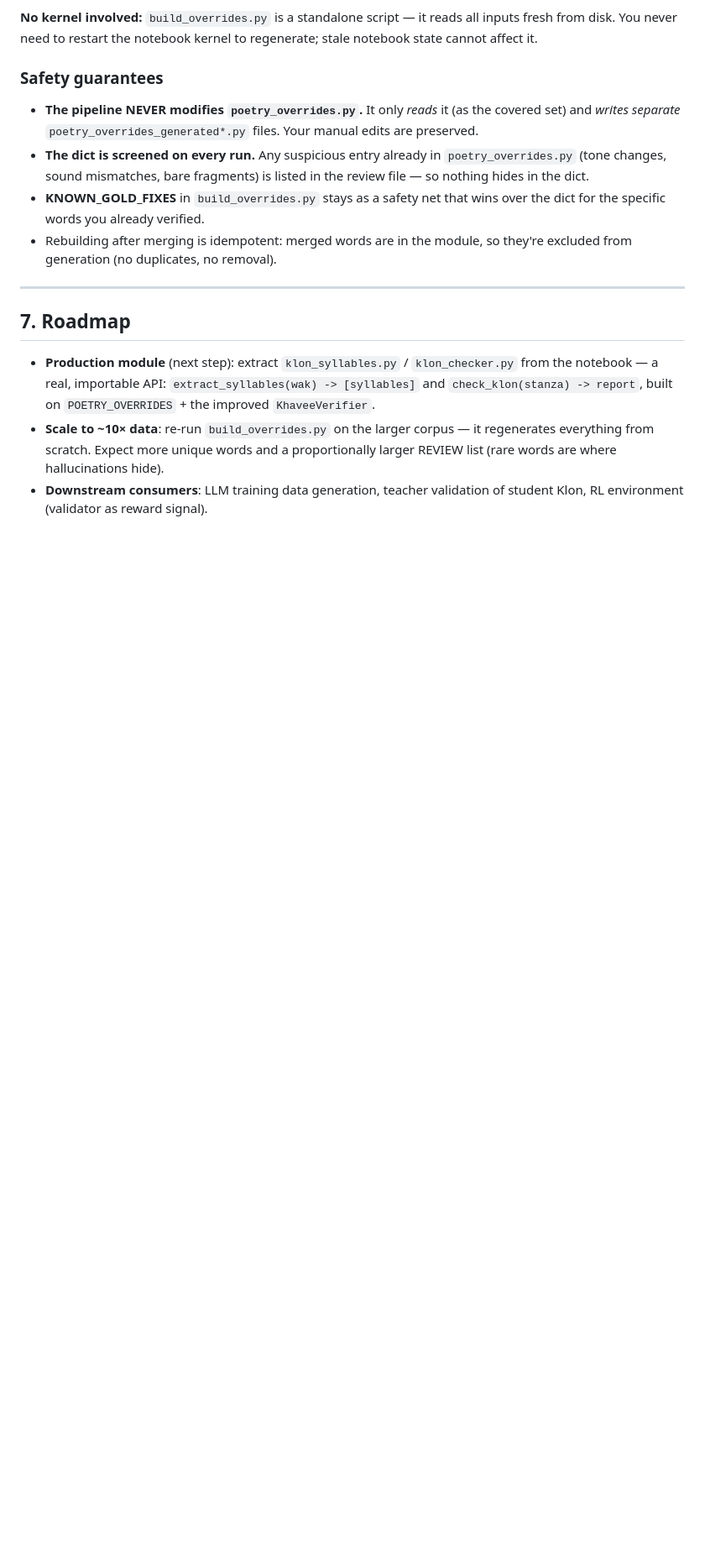
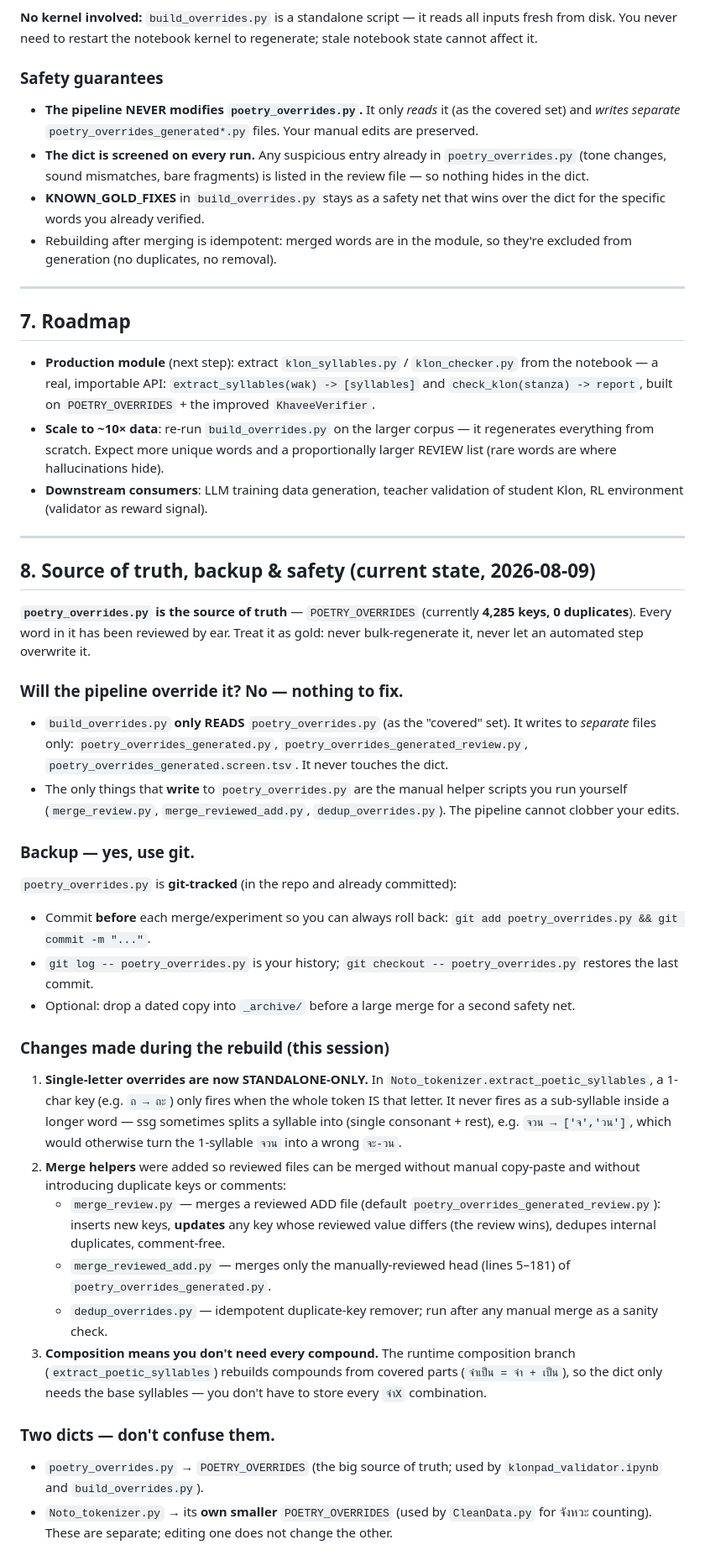
Before and after one commit to Warit-Yuv/llm-Thai-poem-writer, a Markdown page: OVERRIDE_PIPELINE.md, the part around one of its changes. Shown at 84% size. GitHub-like rendering; blank space fills up the shorter version.

Commit message:
Document pipeline: merge helpers, single-letter rule, source-of-truth & backup

```diff
--- a/OVERRIDE_PIPELINE.md
+++ b/OVERRIDE_PIPELINE.md
@@ -283,3 +297,65 @@ regenerate; stale notebook state cannot affect it.
   proportionally larger REVIEW list (rare words are where hallucinations hide).
 - **Downstream consumers**: LLM training data generation, teacher validation
   of student Klon, RL environment (validator as reward signal).
+
+---
+
+## 8. Source of truth, backup & safety (current state, 2026-08-09)
+
+**`poetry_overrides.py` is the source of truth** — `POETRY_OVERRIDES`
+(currently **4,285 keys, 0 duplicates**). Every word in it has been reviewed
+by ear. Treat it as gold: never bulk-regenerate it, never let an automated
+step overwrite it.
+
+### Will the pipeline override it? No — nothing to fix.
+
+- `build_overrides.py` **only READS** `poetry_overrides.py` (as the "covered"
+  set). It writes to *separate* files only:
+  `poetry_overrides_generated.py`, `poetry_overrides_generated_review.py`,
+  `poetry_overrides_generated.screen.tsv`. It never touches the dict.
+- The only things that **write** to `poetry_overrides.py` are the manual
+  helper scripts you run yourself (`merge_review.py`,
+  `merge_reviewed_add.py`, `dedup_overrides.py`). The pipeline cannot clobber
+  your edits.
+
+### Backup — yes, use git.
+
+`poetry_overrides.py` is **git-tracked** (in the repo and already committed):
+
+- Commit **before** each merge/experiment so you can always roll back:
+  `git add poetry_overrides.py && git commit -m "..."`.
+- `git log -- poetry_overrides.py` is your history; `git checkout -- poetry_overrides.py`
+  restores the last commit.
+- Optional: drop a dated copy into `_archive/` before a large merge for a
+  second safety net.
+
+### Changes made during the rebuild (this session)
+
+1. **Single-letter overrides are now STANDALONE-ONLY.** In
+   `Noto_tokenizer.extract_poetic_syllables`, a 1-char key (e.g. `ถ → ถะ`)
+   only fires when the whole token IS that letter. It never fires as a
+   sub-syllable inside a longer word — ssg sometimes splits a syllable into
+   (single consonant + rest), e.g. `จวน → ['จ','วน']`, which would otherwise
+   turn the 1-syllable `จวน` into a wrong `จะ-วน`.
+2. **Merge helpers** were added so reviewed files can be merged without manual
+   copy-paste and without introducing duplicate keys or comments:
+   - `merge_review.py` — merges a reviewed ADD file (default
+     `poetry_overrides_generated_review.py`): inserts new keys, **updates** any
+     key whose reviewed value differs (the review wins), dedupes internal
+     duplicates, comment-free.
+   - `merge_reviewed_add.py` — merges only the manually-reviewed head
+     (lines 5–181) of `poetry_overrides_generated.py`.
+   - `dedup_overrides.py` — idempotent duplicate-key remover; run after any
+     manual merge as a sanity check.
+3. **Composition means you don't need every compound.** The runtime
+   composition branch (`extract_poetic_syllables`) rebuilds compounds from
+   covered parts (`จำเป็น = จำ + เป็น`), so the dict only needs the base
+   syllables — you don't have to store every `จำX` combination.
+
+### Two dicts — don't confuse them.
+
+- `poetry_overrides.py` → `POETRY_OVERRIDES` (the big source of truth; used by
+  `klonpad_validator.ipynb` and `build_overrides.py`).
+- `Noto_tokenizer.py` → its **own smaller** `POETRY_OVERRIDES` (used by
+  `CleanData.py` for จังหวะ counting). These are separate; editing one does
+  not change the other.
```
Also changed, not shown: other parts of OVERRIDE_PIPELINE.md (+28 -14 lines).
